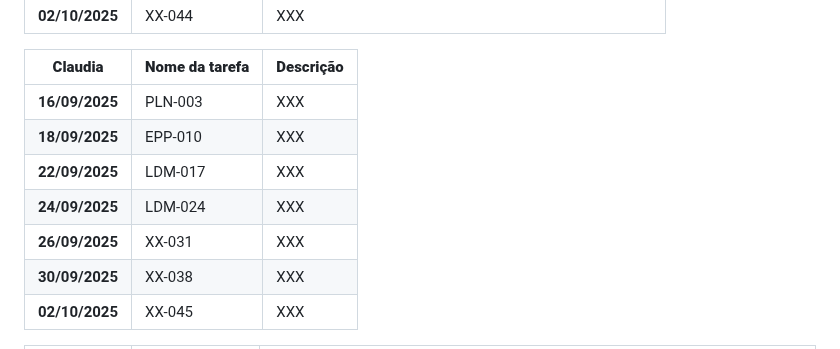
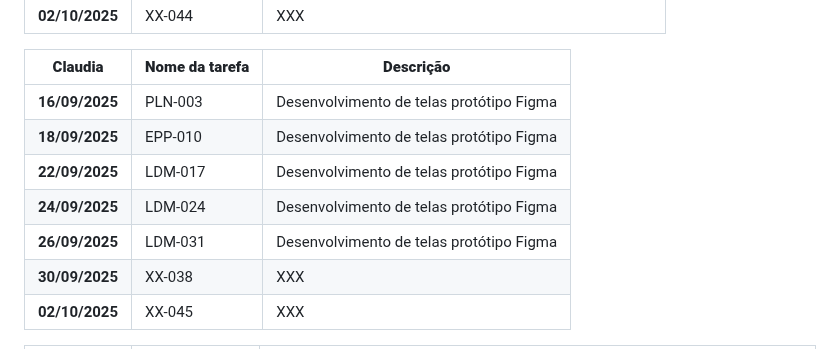
Before and after one commit to ThePerryDev/MindCare, a Markdown page: README.md, the part around the change. GitHub-like rendering.

Commit message:
Atualizar o README.md

```diff
--- a/README.md
+++ b/README.md
@@ -35,11 +35,11 @@
 
 | **Claudia**   | **Nome da tarefa** | **Descrição** |
 |-----------|---------------|---------------|
-| **16/09/2025**   | PLN-003 | XXX |
-| **18/09/2025**   | EPP-010 | XXX |
-| **22/09/2025**   | LDM-017 | XXX |
-| **24/09/2025**   | LDM-024 | XXX |
-| **26/09/2025**   | XX-031 | XXX |
+| **16/09/2025**   | PLN-003 | Desenvolvimento de telas protótipo Figma|
+| **18/09/2025**   | EPP-010 | Desenvolvimento de telas protótipo Figma |
+| **22/09/2025**   | LDM-017 | Desenvolvimento de telas protótipo Figma |
+| **24/09/2025**   | LDM-024 | Desenvolvimento de telas protótipo Figma |
+| **26/09/2025**   | LDM-031 | Desenvolvimento de telas protótipo Figma |
 | **30/09/2025**   | XX-038 | XXX |
 | **02/10/2025**   | XX-045 | XXX |
 
```
